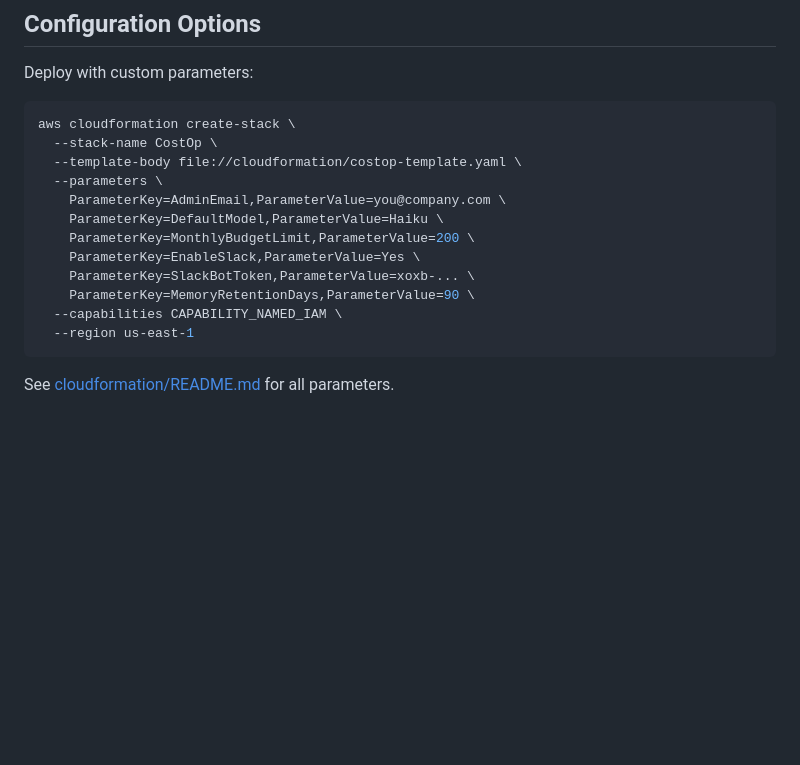
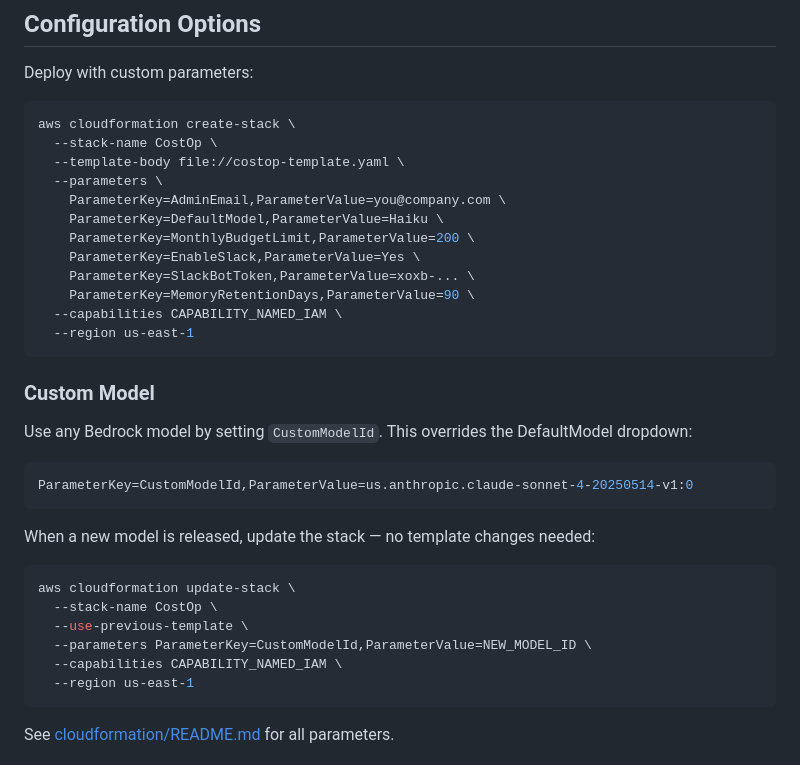
Before and after one commit to amitml/cost-intelligence-agent, a Markdown page: README.md, the part around the change. Rendered like a GitHub page; blank space fills up the shorter version.

Commit message:
Document CustomModelId in README and deployment guide

````diff
--- a/README.md
+++ b/README.md
@@ -85,7 +85,7 @@ Deploy with custom parameters:
 ```bash
 aws cloudformation create-stack \
   --stack-name CostOp \
-  --template-body file://cloudformation/costop-template.yaml \
+  --template-body file://costop-template.yaml \
   --parameters \
     ParameterKey=AdminEmail,ParameterValue=you@company.com \
     ParameterKey=DefaultModel,ParameterValue=Haiku \
@@ -93,6 +93,25 @@ aws cloudformation create-stack \
     ParameterKey=EnableSlack,ParameterValue=Yes \
     ParameterKey=SlackBotToken,ParameterValue=xoxb-... \
     ParameterKey=MemoryRetentionDays,ParameterValue=90 \
+  --capabilities CAPABILITY_NAMED_IAM \
+  --region us-east-1
+```
+
+### Custom Model
+
+Use any Bedrock model by setting `CustomModelId`. This overrides the DefaultModel dropdown:
+
+```bash
+ParameterKey=CustomModelId,ParameterValue=us.anthropic.claude-sonnet-4-20250514-v1:0
+```
+
+When a new model is released, update the stack — no template changes needed:
+
+```bash
+aws cloudformation update-stack \
+  --stack-name CostOp \
+  --use-previous-template \
+  --parameters ParameterKey=CustomModelId,ParameterValue=NEW_MODEL_ID \
   --capabilities CAPABILITY_NAMED_IAM \
   --region us-east-1
 ```
````
Also changed, not shown: cloudformation/README.md (+3 -1 lines).
